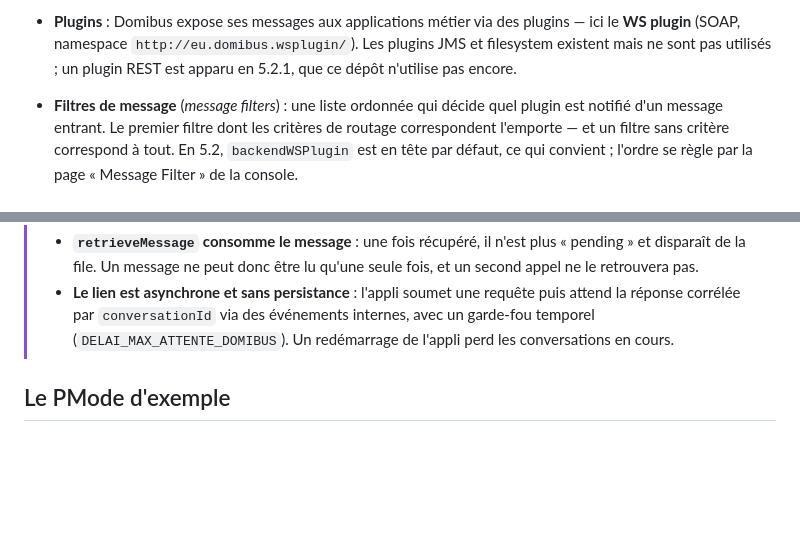
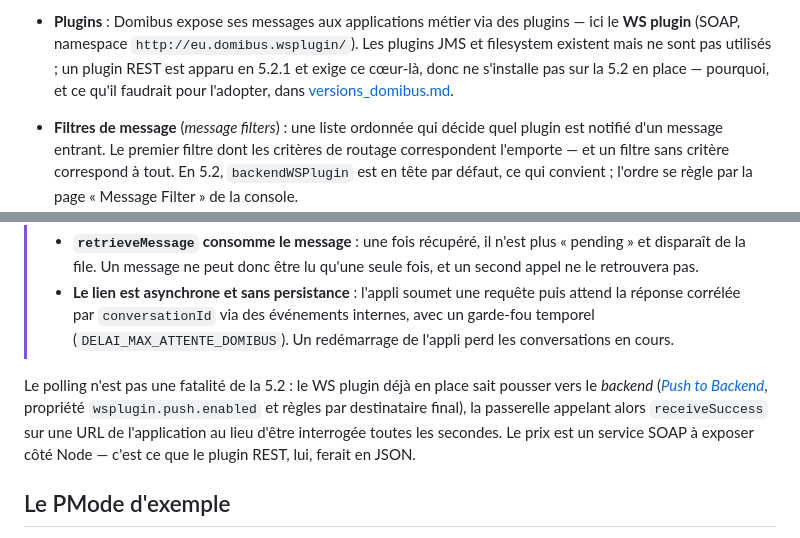
Before and after one commit to numerique-gouv/oots-france, a Markdown page: docs/domibus_context.md, 2 parts joined by grey strips. Drawn GitHub-style; blank space fills up the shorter version.

```diff
--- a/docs/domibus_context.md
+++ b/docs/domibus_context.md
@@ -68,7 +68,9 @@ Version utilisée ici : **5.2-JEE10** (images Docker officielles déclarées dan
 - **Plugins** : Domibus expose ses messages aux applications métier via des
   plugins — ici le **WS plugin** (SOAP, namespace `http://eu.domibus.wsplugin/`).
   Les plugins JMS et filesystem existent mais ne sont pas utilisés ; un plugin
-  REST est apparu en 5.2.1, que ce dépôt n'utilise pas encore.
+  REST est apparu en 5.2.1 et exige ce cœur-là, donc ne s'installe pas sur la
+  5.2 en place — pourquoi, et ce qu'il faudrait pour l'adopter, dans
+  [versions_domibus.md](versions_domibus.md).
 - **Filtres de message** (*message filters*) : une liste ordonnée qui décide
   quel plugin est notifié d'un message entrant. Le premier filtre dont les
   critères de routage correspondent l'emporte — et un filtre sans critère
@@ -104,6 +106,14 @@ du message reçu. Les enveloppes SOAP sortantes sont construites dans
 >   puis attend la réponse corrélée par `conversationId` via des événements
 >   internes, avec un garde-fou temporel (`DELAI_MAX_ATTENTE_DOMIBUS`). Un
 >   redémarrage de l'appli perd les conversations en cours.
+
+Le polling n'est pas une fatalité de la 5.2 : le WS plugin déjà en place sait
+pousser vers le *backend*
+([*Push to Backend*](https://docs.edelivery.tech.ec.europa.eu/domibus/5.2/#_push_to_backend),
+propriété `wsplugin.push.enabled` et règles par destinataire final), la
+passerelle appelant alors `receiveSuccess` sur une URL de l'application au lieu
+d'être interrogée toutes les secondes. Le prix est un service SOAP à exposer
+côté Node — c'est ce que le plugin REST, lui, ferait en JSON.
 
 ## Le PMode d'exemple
 
```
Also changed, not shown: docs/versions_domibus.md (+49 -5 lines).
